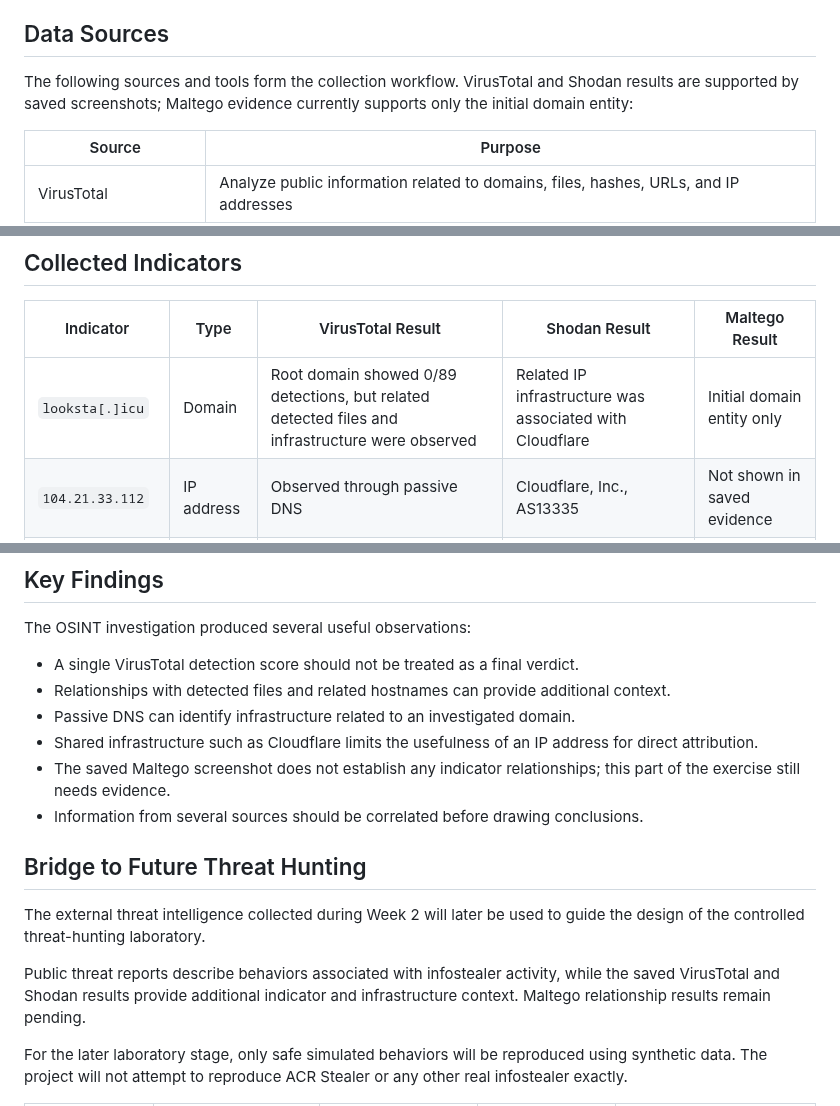
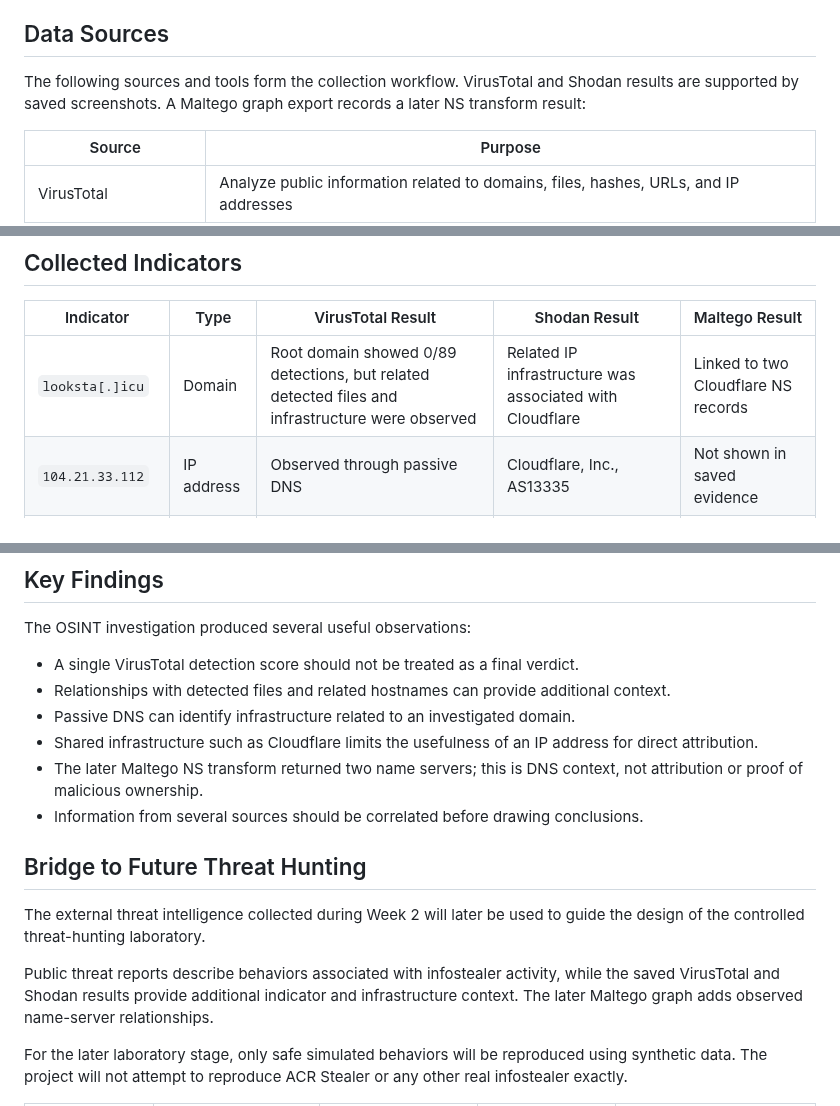
Before and after one commit to User-ease/simulated-infostealer-threat-hunting, a Markdown page: docs/week2-data-collection.md, 3 parts joined by grey strips. Rendered like a GitHub page.

```diff
--- a/docs/week2-data-collection.md
+++ b/docs/week2-data-collection.md
@@ -16,7 +16,7 @@ The collected information is used to better understand infostealer-related indic
 
 ## Data Sources
 
-The following sources and tools form the collection workflow. VirusTotal and Shodan results are supported by saved screenshots; Maltego evidence currently supports only the initial domain entity:
+The following sources and tools form the collection workflow. VirusTotal and Shodan results are supported by saved screenshots. A Maltego graph export records a later NS transform result:
 
 | Source                  | Purpose                                                                                  |
 | ----------------------- | ---------------------------------------------------------------------------------------- |
@@ -136,7 +140,7 @@ Maltego relationship analysis therefore remains **unverified / pending evidence*
 
 | Indicator        | Type       | VirusTotal Result                                                                               | Shodan Result                                                  | Maltego Result                    |
 | ---------------- | ---------- | ----------------------------------------------------------------------------------------------- | -------------------------------------------------------------- | --------------------------------- |
-| `looksta[.]icu`  | Domain     | Root domain showed 0/89 detections, but related detected files and infrastructure were observed | Related IP infrastructure was associated with Cloudflare       | Initial domain entity only |
+| `looksta[.]icu`  | Domain     | Root domain showed 0/89 detections, but related detected files and infrastructure were observed | Related IP infrastructure was associated with Cloudflare       | Linked to two Cloudflare NS records |
 | `104.21.33.112`  | IP address | Observed through passive DNS                                                                    | Cloudflare, Inc., AS13335                                      | Not shown in saved evidence |
 | `172.67.161.227` | IP address | Observed through passive DNS                                                                    | Not investigated separately during the initial Shodan analysis | Not shown in saved evidence |
 
@@ -148,14 +152,14 @@ The OSINT investigation produced several useful observations:
 * Relationships with detected files and related hostnames can provide additional context.
 * Passive DNS can identify infrastructure related to an investigated domain.
 * Shared infrastructure such as Cloudflare limits the usefulness of an IP address for direct attribution.
-* The saved Maltego screenshot does not establish any indicator relationships; this part of the exercise still needs evidence.
+* The later Maltego NS transform returned two name servers; this is DNS context, not attribution or proof of malicious ownership.
 * Information from several sources should be correlated before drawing conclusions.
 
 ## Bridge to Future Threat Hunting
 
 The external threat intelligence collected during Week 2 will later be used to guide the design of the controlled threat-hunting laboratory.
 
-Public threat reports describe behaviors associated with infostealer activity, while the saved VirusTotal and Shodan results provide additional indicator and infrastructure context. Maltego relationship results remain pending.
+Public threat reports describe behaviors associated with infostealer activity, while the saved VirusTotal and Shodan results provide additional indicator and infrastructure context. The later Maltego graph adds observed name-server relationships.
 
 For the later laboratory stage, only safe simulated behaviors will be reproduced using synthetic data. The project will not attempt to reproduce ACR Stealer or any other real infostealer exactly.
 
```
Also changed, not shown: other parts of docs/week2-data-collection.md (+10 -6 lines), README.md (+1 -1 lines), docs/week3-data-processing.md (+1 -1 lines), images/week2/maltego-ns-graph.png (added).
